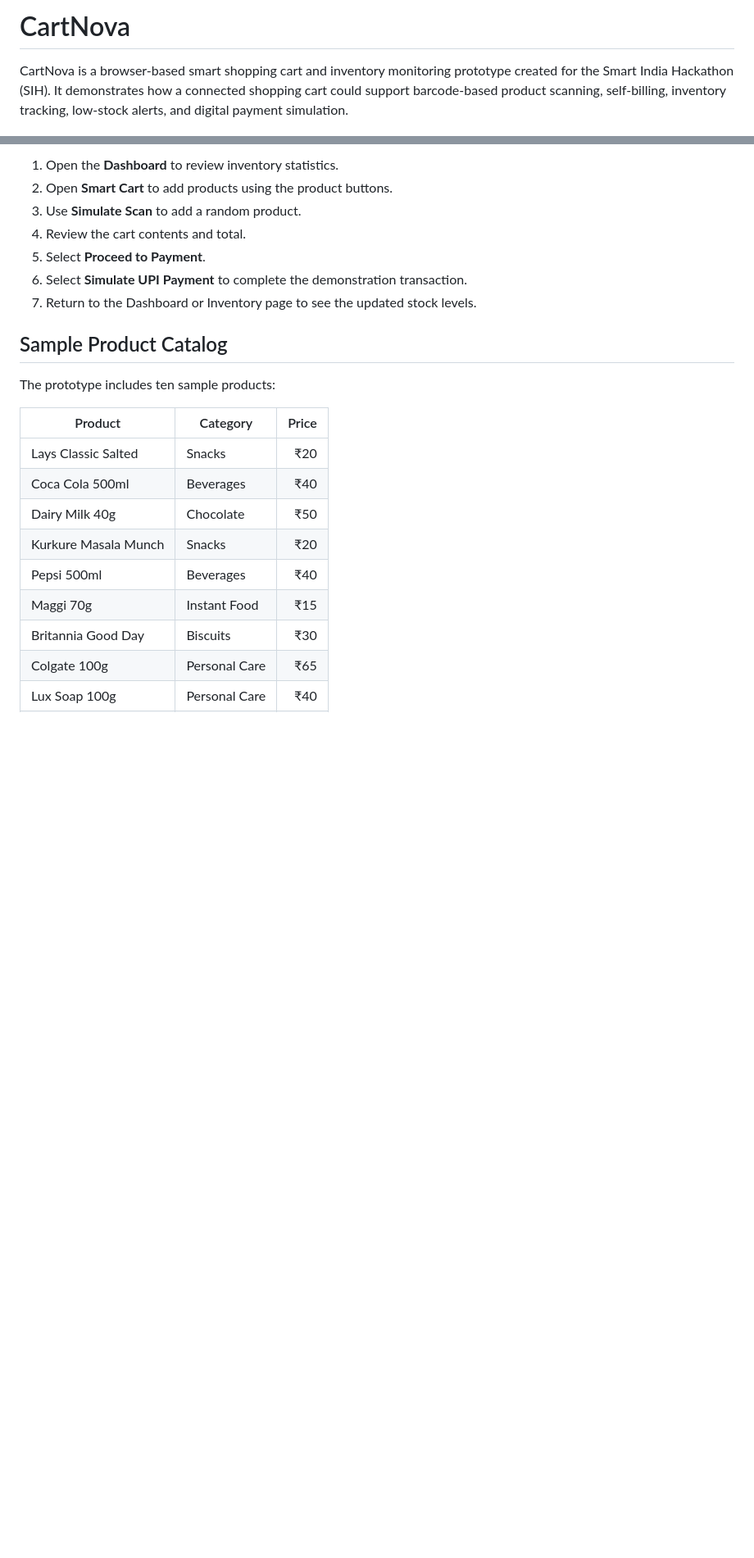
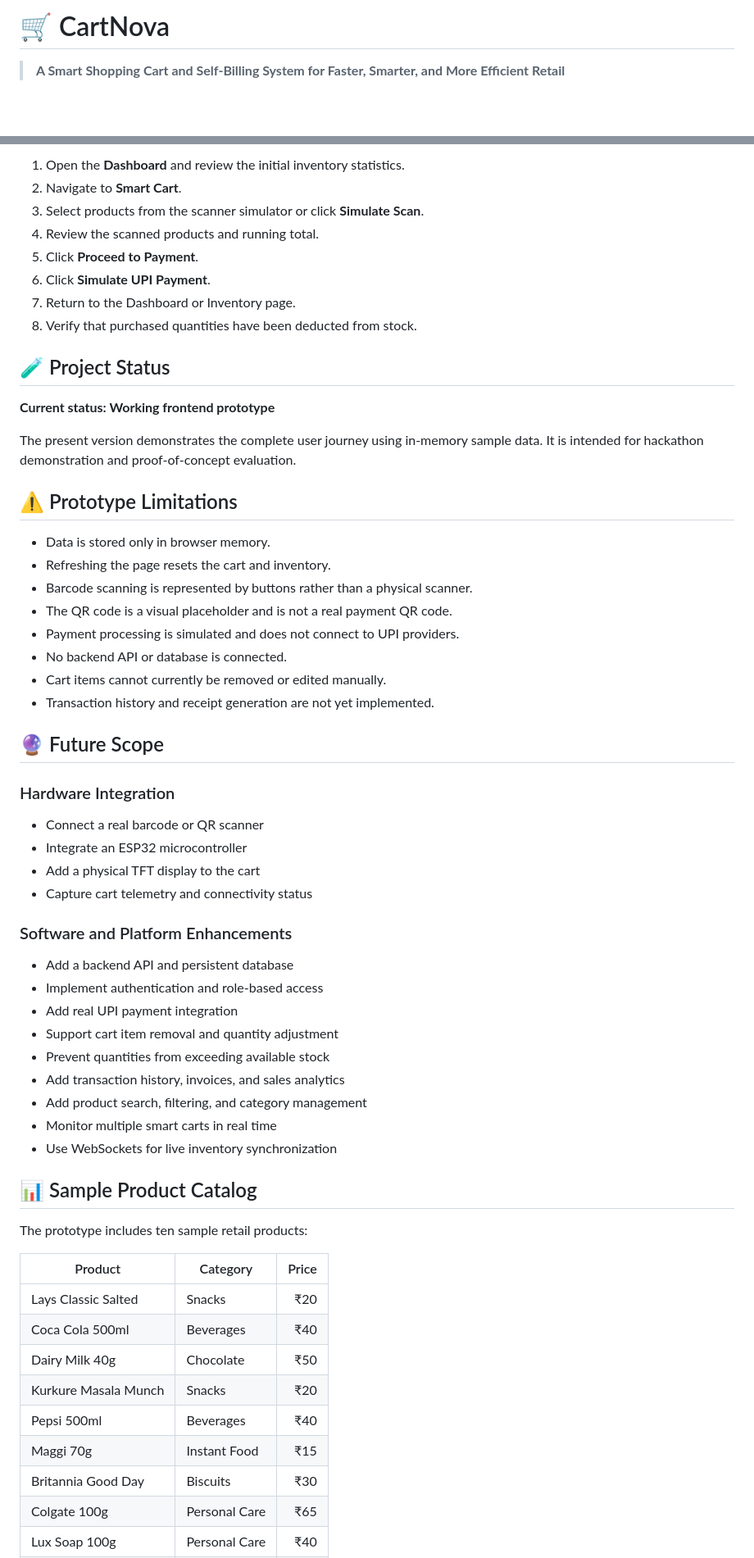
Before and after one commit to satyajitsahoo0704-png/CartNova, a Markdown page: README.md, 2 parts joined by grey strips. Shown at 82% size. Drawn GitHub-style; blank space fills up the shorter version.

```diff
--- a/README.md
+++ b/README.md
@@ -1,4 +1,4 @@
-# CartNova
+# 🛒 CartNova
 
-CartNova is a browser-based smart shopping cart and inventory monitoring prototype created for the Smart India Hackathon (SIH). It demonstrates how a connected shopping cart could support barcode-based product scanning, self-billing, inventory tracking, low-stock alerts, and digital payment simulation.
+> **A Smart Shopping Cart and Self-Billing System for Faster, Smarter, and More Efficient Retail**
 
@@ -108,15 +161,54 @@ Then visit [http://localhost:8000](http://localhost:8000) in your browser.
 
-1. Open the **Dashboard** to review inventory statistics.
-2. Open **Smart Cart** to add products using the product buttons.
-3. Use **Simulate Scan** to add a random product.
-4. Review the cart contents and total.
-5. Select **Proceed to Payment**.
-6. Select **Simulate UPI Payment** to complete the demonstration transaction.
-7. Return to the Dashboard or Inventory page to see the updated stock levels.
+1. Open the **Dashboard** and review the initial inventory statistics.
+2. Navigate to **Smart Cart**.
+3. Select products from the scanner simulator or click **Simulate Scan**.
+4. Review the scanned products and running total.
+5. Click **Proceed to Payment**.
+6. Click **Simulate UPI Payment**.
+7. Return to the Dashboard or Inventory page.
+8. Verify that purchased quantities have been deducted from stock.
 
-## Sample Product Catalog
+## 🧪 Project Status
 
-The prototype includes ten sample products:
+**Current status: Working frontend prototype**
+
+The present version demonstrates the complete user journey using in-memory sample data. It is intended for hackathon demonstration and proof-of-concept evaluation.
+
+## ⚠️ Prototype Limitations
+
+- Data is stored only in browser memory.
+- Refreshing the page resets the cart and inventory.
+- Barcode scanning is represented by buttons rather than a physical scanner.
+- The QR code is a visual placeholder and is not a real payment QR code.
+- Payment processing is simulated and does not connect to UPI providers.
+- No backend API or database is connected.
+- Cart items cannot currently be removed or edited manually.
+- Transaction history and receipt generation are not yet implemented.
+
+## 🔮 Future Scope
+
+### Hardware Integration
+
+- Connect a real barcode or QR scanner
+- Integrate an ESP32 microcontroller
+- Add a physical TFT display to the cart
+- Capture cart telemetry and connectivity status
+
+### Software and Platform Enhancements
+
+- Add a backend API and persistent database
+- Implement authentication and role-based access
+- Add real UPI payment integration
+- Support cart item removal and quantity adjustment
+- Prevent quantities from exceeding available stock
+- Add transaction history, invoices, and sales analytics
+- Add product search, filtering, and category management
+- Monitor multiple smart carts in real time
+- Use WebSockets for live inventory synchronization
+
+## 📊 Sample Product Catalog
+
+The prototype includes ten sample retail products:
 
 | Product | Category | Price |
 | --- | --- | ---: |
```
Also changed, not shown: other parts of README.md (+124 -112 lines).
